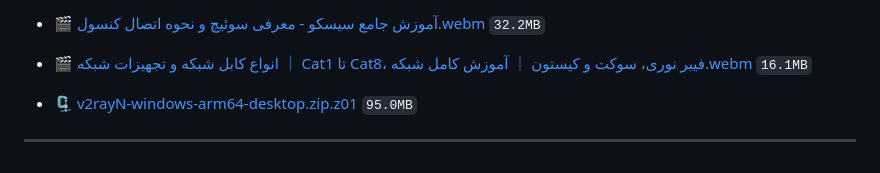
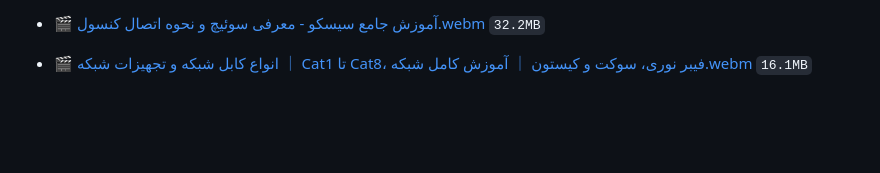
Before and after one commit to DavSpencer/JGool, a Markdown page: Links.md, the part around the change. Rendered like a GitHub page; blank space fills up the shorter version.

```diff
--- a/Links.md
+++ b/Links.md
@@ -80,7 +80,3 @@
 - 🎬 [آموزش جامع سیسکو - معرفی سوئیچ و نحوه اتصال کنسول.webm](https://github.com/DavSpencer/JGool/raw/main/dl/%D8%A2%D9%85%D9%88%D8%B2%D8%B4%20%D8%AC%D8%A7%D9%85%D8%B9%20%D8%B3%DB%8C%D8%B3%DA%A9%D9%88%20-%20%D9%85%D8%B9%D8%B1%D9%81%DB%8C%20%D8%B3%D9%88%D8%A6%DB%8C%DA%86%20%D9%88%20%D9%86%D8%AD%D9%88%D9%87%20%D8%A7%D8%AA%D8%B5%D8%A7%D9%84%20%DA%A9%D9%86%D8%B3%D9%88%D9%84.webm) `32.2MB`
 
 - 🎬 [انواع کابل شبکه و تجهیزات شبکه ｜ Cat1 تا Cat8، فیبر نوری، سوکت و کیستون ｜ آموزش کامل شبکه.webm](https://github.com/DavSpencer/JGool/raw/main/dl/%D8%A7%D9%86%D9%88%D8%A7%D8%B9%20%DA%A9%D8%A7%D8%A8%D9%84%20%D8%B4%D8%A8%DA%A9%D9%87%20%D9%88%20%D8%AA%D8%AC%D9%87%DB%8C%D8%B2%D8%A7%D8%AA%20%D8%B4%D8%A8%DA%A9%D9%87%20%EF%BD%9C%20Cat1%20%D8%AA%D8%A7%20Cat8%D8%8C%20%D9%81%DB%8C%D8%A8%D8%B1%20%D9%86%D9%88%D8%B1%DB%8C%D8%8C%20%D8%B3%D9%88%DA%A9%D8%AA%20%D9%88%20%DA%A9%DB%8C%D8%B3%D8%AA%D9%88%D9%86%20%EF%BD%9C%20%D8%A2%D9%85%D9%88%D8%B2%D8%B4%20%DA%A9%D8%A7%D9%85%D9%84%20%D8%B4%D8%A8%DA%A9%D9%87.webm) `16.1MB`
-
-- 🗜️ [v2rayN-windows-arm64-desktop.zip.z01](https://github.com/DavSpencer/JGool/raw/main/dl/v2rayN-windows-arm64-desktop.zip.z01) `95.0MB`
-
----
```
